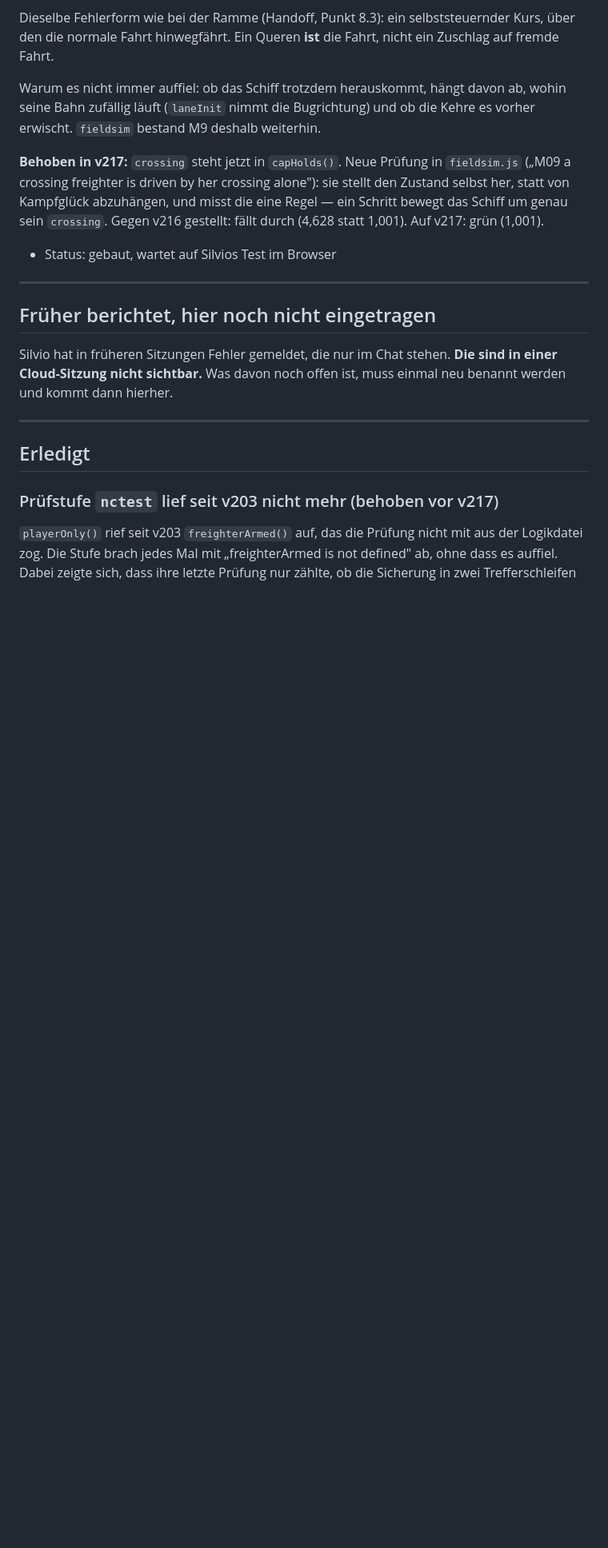
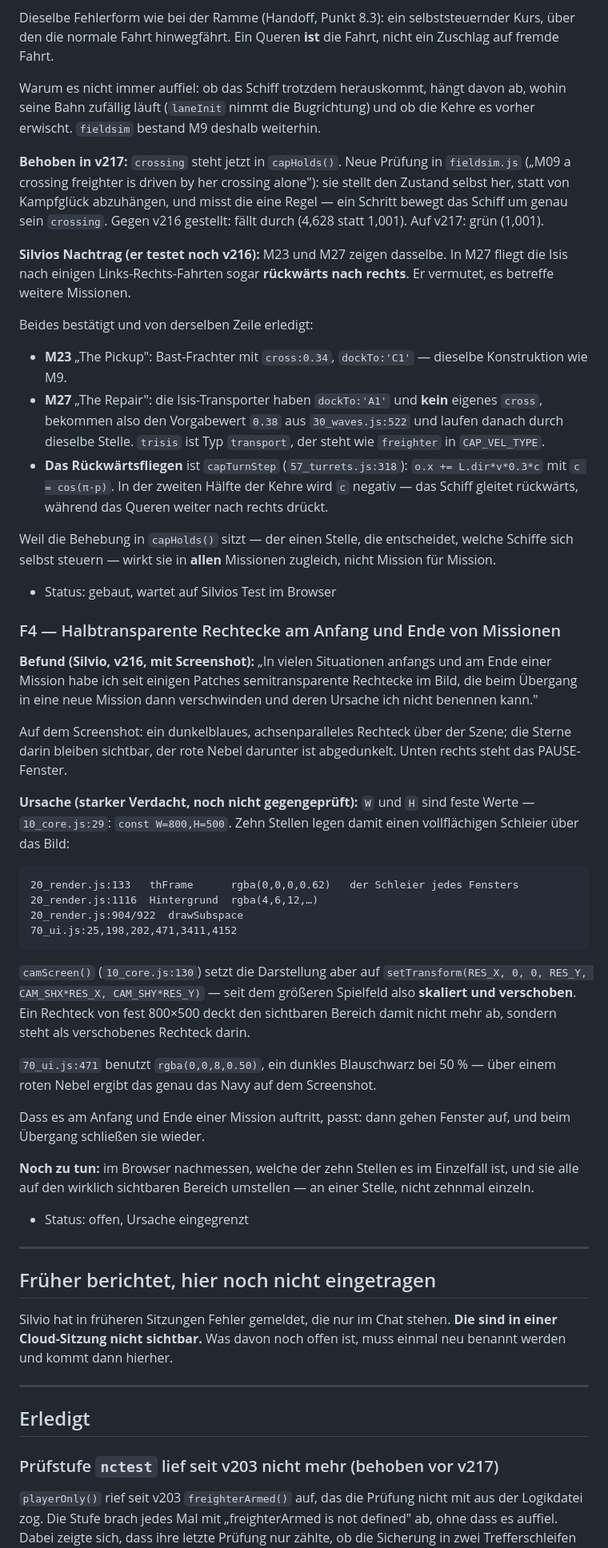
Before and after one commit to Belisarius7487/fs3, a Markdown page: OFFENE_FEHLER.md, the part around the change. Shown at 80% size. GitHub-like rendering; blank space fills up the shorter version.

Commit message:
Record Silvio's v216 findings: M23 and M27 are the same bug, and a fourth one
Silvio is still playing v216, so none of the v217/v218 work is in front of
him yet. Two reports from that session.

M23 and M27 show the back-and-forth too, and in M27 the Isis even drifts
backwards to the right after a few passes. Both are the bug v217 already
fixes, which is worth saying plainly because he expects to have a lot more
to find and report:

  M23  Bast freighters, cross:0.34 with dockTo - the same shape as M9.
  M27  the Isis transports carry dockTo and NO cross of their own, so they
       take the default 0.38 from 30_waves.js:522 and go through the same
       place afterwards. trisis is a transport, and transport sits in
       CAP_VEL_TYPE next to freighter.
  The backwards drift is capTurnStep: o.x += L.dir*v*0.3*c with c =
  cos(pi*p), which turns negative over the second half of the turn, so she
  coasts backwards while her crossing still pushes right.

Because the fix sits in capHolds(), the one place that decides which ships
steer themselves, it covers every mission at once rather than one at a time.

F4 is new: semi-transparent rectangles early and late in a mission, gone
once the next one starts. From his screenshot - a dark blue rectangle with
the stars still showing through it, the nebula under it dimmed, and the
PAUSE panel in the corner.

W and H are fixed at 800x500 (10_core.js:29), and ten places lay a
full-screen veil down with them, thFrame's among them. camScreen() has set
the transform to setTransform(RES_X, 0, 0, RES_Y, CAM_SHX*RES_X,
CAM_SHY*RES_Y) since the field grew, so a fixed 800x500 rectangle no longer
covers what is visible - it sits inside it, shifted. 70_ui.js:471 uses
rgba(0,0,8,0.50), which over a red nebula gives exactly the blue of the
screenshot. Panels open at the start and end of a mission and close on the
change, which is when he sees them.

Written down as a strong lead, not as proven: it still has to be measured in
the browser, and the ten places want one shared way of covering what is
actually on screen rather than ten separate edits.

Co-Authored-By: Claude Opus 5 <noreply@anthropic.com>
Claude-Session: https://claude.ai/code/session_0162dE8mhcRLqzcJ32PuLwaS

````diff
--- a/OFFENE_FEHLER.md
+++ b/OFFENE_FEHLER.md
@@ -140,7 +140,68 @@ misst die eine Regel — ein Schritt bewegt das Schiff um genau sein
 `crossing`. Gegen v216 gestellt: fällt durch (4,628 statt 1,001). Auf v217:
 grün (1,001).
 
+**Silvios Nachtrag (er testet noch v216):** M23 und M27 zeigen dasselbe. In
+M27 fliegt die Isis nach einigen Links-Rechts-Fahrten sogar **rückwärts nach
+rechts**. Er vermutet, es betreffe weitere Missionen.
+
+Beides bestätigt und von derselben Zeile erledigt:
+
+- **M23** „The Pickup": Bast-Frachter mit `cross:0.34`, `dockTo:'C1'` —
+  dieselbe Konstruktion wie M9.
+- **M27** „The Repair": die Isis-Transporter haben `dockTo:'A1'` und **kein**
+  eigenes `cross`, bekommen also den Vorgabewert `0.38` aus
+  `30_waves.js:522` und laufen danach durch dieselbe Stelle. `trisis` ist
+  Typ `transport`, der steht wie `freighter` in `CAP_VEL_TYPE`.
+- **Das Rückwärtsfliegen** ist `capTurnStep` (`57_turrets.js:318`):
+  `o.x += L.dir*v*0.3*c` mit `c = cos(π·p)`. In der zweiten Hälfte der Kehre
+  wird `c` negativ — das Schiff gleitet rückwärts, während das Queren weiter
+  nach rechts drückt.
+
+Weil die Behebung in `capHolds()` sitzt — der einen Stelle, die entscheidet,
+welche Schiffe sich selbst steuern — wirkt sie in **allen** Missionen
+zugleich, nicht Mission für Mission.
+
 - Status: gebaut, wartet auf Silvios Test im Browser
+
+### F4 — Halbtransparente Rechtecke am Anfang und Ende von Missionen
+
+**Befund (Silvio, v216, mit Screenshot):** „In vielen Situationen anfangs und
+am Ende einer Mission habe ich seit einigen Patches semitransparente
+Rechtecke im Bild, die beim Übergang in eine neue Mission dann verschwinden
+und deren Ursache ich nicht benennen kann."
+
+Auf dem Screenshot: ein dunkelblaues, achsenparalleles Rechteck über der
+Szene; die Sterne darin bleiben sichtbar, der rote Nebel darunter ist
+abgedunkelt. Unten rechts steht das PAUSE-Fenster.
+
+**Ursache (starker Verdacht, noch nicht gegengeprüft):** `W` und `H` sind
+feste Werte — `10_core.js:29`: `const W=800,H=500`. Zehn Stellen legen damit
+einen vollflächigen Schleier über das Bild:
+
+```
+20_render.js:133   thFrame      rgba(0,0,0,0.62)   der Schleier jedes Fensters
+20_render.js:1116  Hintergrund  rgba(4,6,12,…)
+20_render.js:904/922  drawSubspace
+70_ui.js:25,198,202,471,3411,4152
+```
+
+`camScreen()` (`10_core.js:130`) setzt die Darstellung aber auf
+`setTransform(RES_X, 0, 0, RES_Y, CAM_SHX*RES_X, CAM_SHY*RES_Y)` — seit dem
+größeren Spielfeld also **skaliert und verschoben**. Ein Rechteck von fest
+800×500 deckt den sichtbaren Bereich damit nicht mehr ab, sondern steht als
+verschobenes Rechteck darin.
+
+`70_ui.js:471` benutzt `rgba(0,0,8,0.50)`, ein dunkles Blauschwarz bei 50 % —
+über einem roten Nebel ergibt das genau das Navy auf dem Screenshot.
+
+Dass es am Anfang und Ende einer Mission auftritt, passt: dann gehen Fenster
+auf, und beim Übergang schließen sie wieder.
+
+**Noch zu tun:** im Browser nachmessen, welche der zehn Stellen es im
+Einzelfall ist, und sie alle auf den wirklich sichtbaren Bereich umstellen —
+an einer Stelle, nicht zehnmal einzeln.
+
+- Status: offen, Ursache eingegrenzt
 
 ---
 
````
